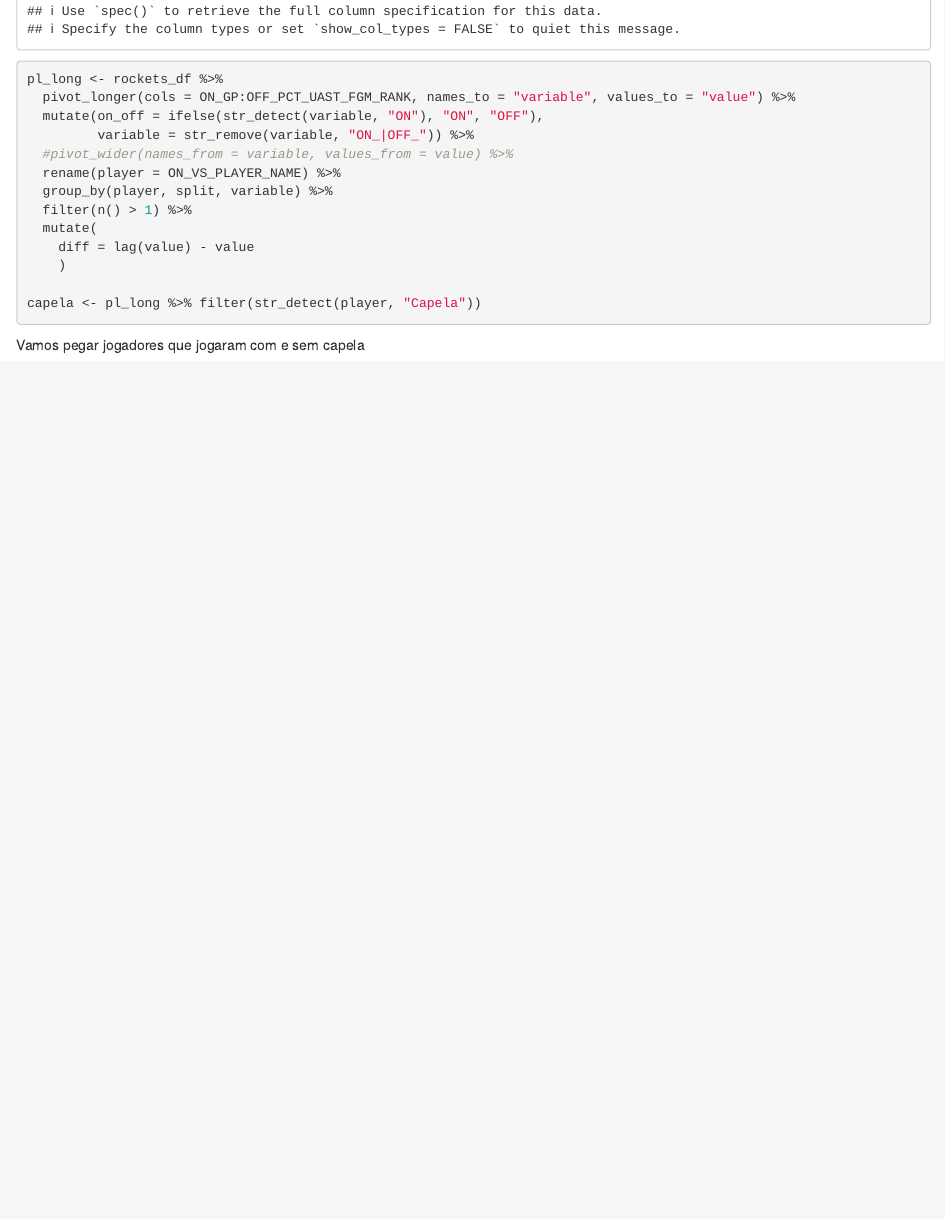
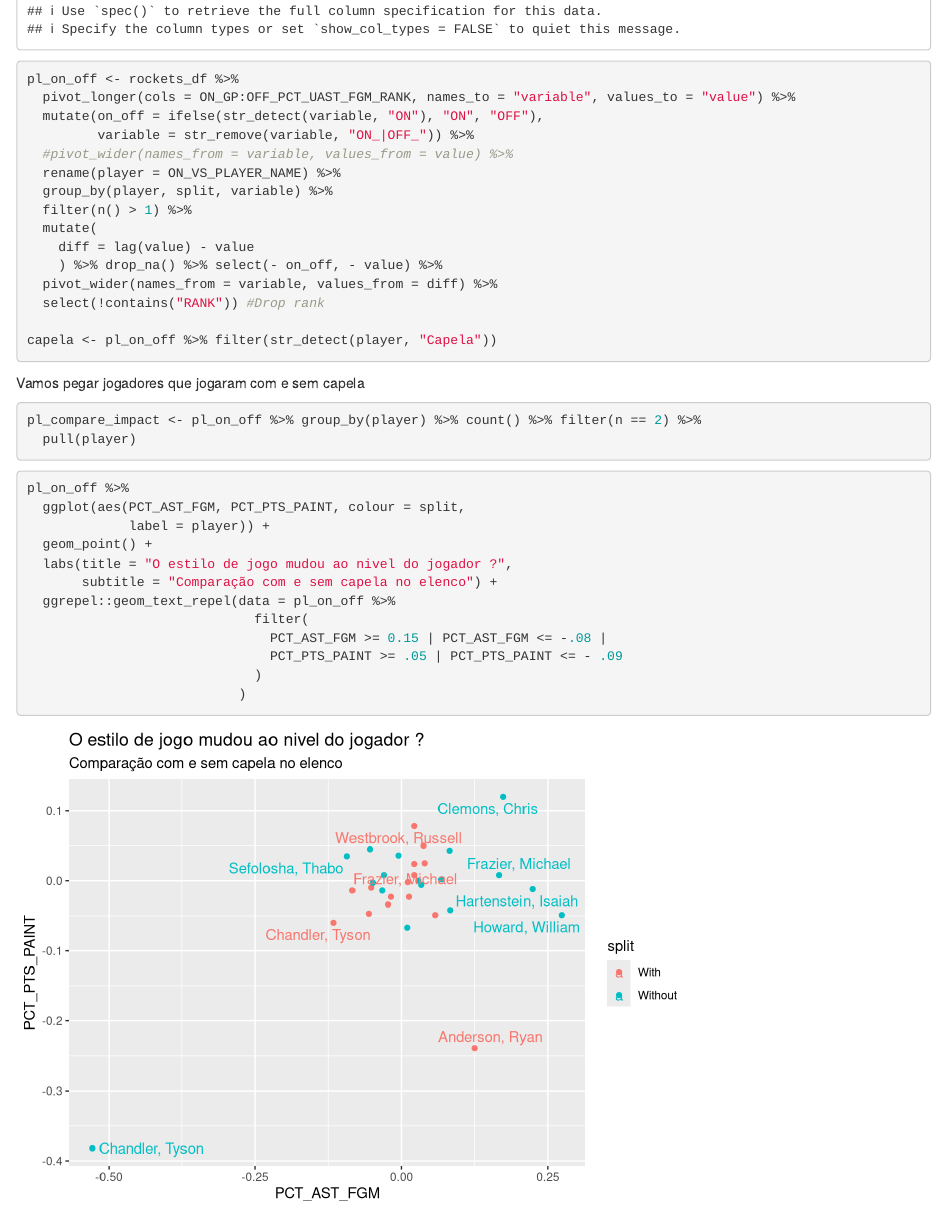
Before and after one commit to arzevedo/Cesta-de-7, an R Markdown document (Posts/centerless_rockets.Rmd): the page in a window 1100 px wide, from 2050 px down. Rendered offline with R 4.5, knitr and Pandoc, with nearby package versions; code that draws random numbers runs with fixed seeds of ours; some code elsewhere in the file could not run offline.

Commit message:
post update

````diff
--- a/Posts/centerless_rockets.Rmd
+++ b/Posts/centerless_rockets.Rmd
@@ -87,7 +87,7 @@ rockets_df <- read_csv("centerless_rockets.csv")
 ```
 
 ```{r}
-pl_long <- rockets_df %>%
+pl_on_off <- rockets_df %>%
   pivot_longer(cols = ON_GP:OFF_PCT_UAST_FGM_RANK, names_to = "variable", values_to = "value") %>%
   mutate(on_off = ifelse(str_detect(variable, "ON"), "ON", "OFF"),
          variable = str_remove(variable, "ON_|OFF_")) %>%
@@ -97,9 +97,30 @@ pl_long <- rockets_df %>%
   filter(n() > 1) %>%
   mutate(
     diff = lag(value) - value
-    )
+    ) %>% drop_na() %>% select(- on_off, - value) %>%
+  pivot_wider(names_from = variable, values_from = diff) %>%
+  select(!contains("RANK")) #Drop rank
 
-capela <- pl_long %>% filter(str_detect(player, "Capela"))
+capela <- pl_on_off %>% filter(str_detect(player, "Capela"))
 ```
 
 Vamos pegar jogadores que jogaram com e sem capela
+```{r}
+pl_compare_impact <- pl_on_off %>% group_by(player) %>% count() %>% filter(n == 2) %>%
+  pull(player)
+```
+
+```{r}
+pl_on_off %>%
+  ggplot(aes(PCT_AST_FGM, PCT_PTS_PAINT, colour = split,
+             label = player)) +
+  geom_point() +
+  labs(title = "O estilo de jogo mudou ao nivel do jogador ?",
+       subtitle = "Comparação com e sem capela no elenco") +
+  ggrepel::geom_text_repel(data = pl_on_off %>%
+                             filter(
+                               PCT_AST_FGM >= 0.15 | PCT_AST_FGM <= -.08 |
+                               PCT_PTS_PAINT >= .05 | PCT_PTS_PAINT <= - .09
+                             )
+                           )
+```
````
